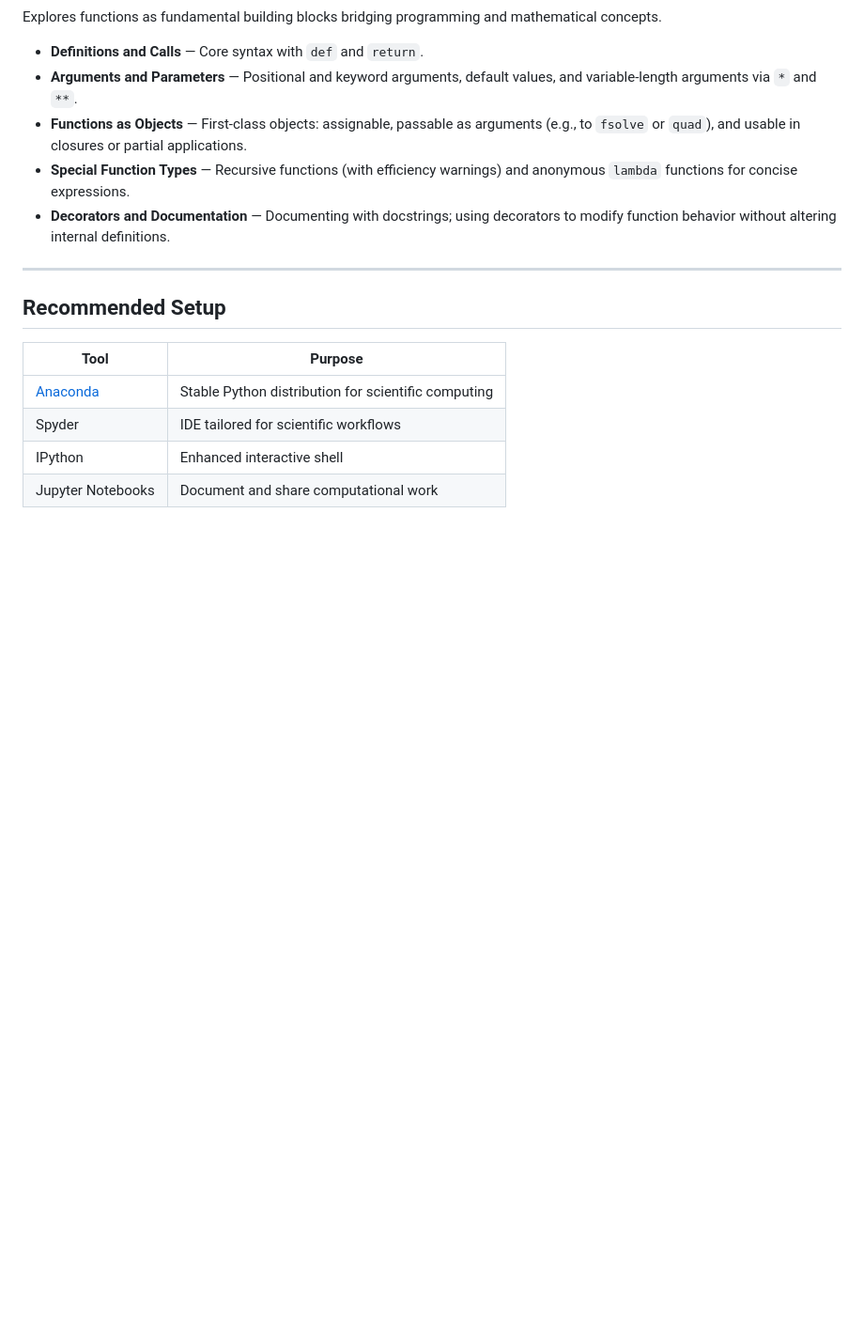
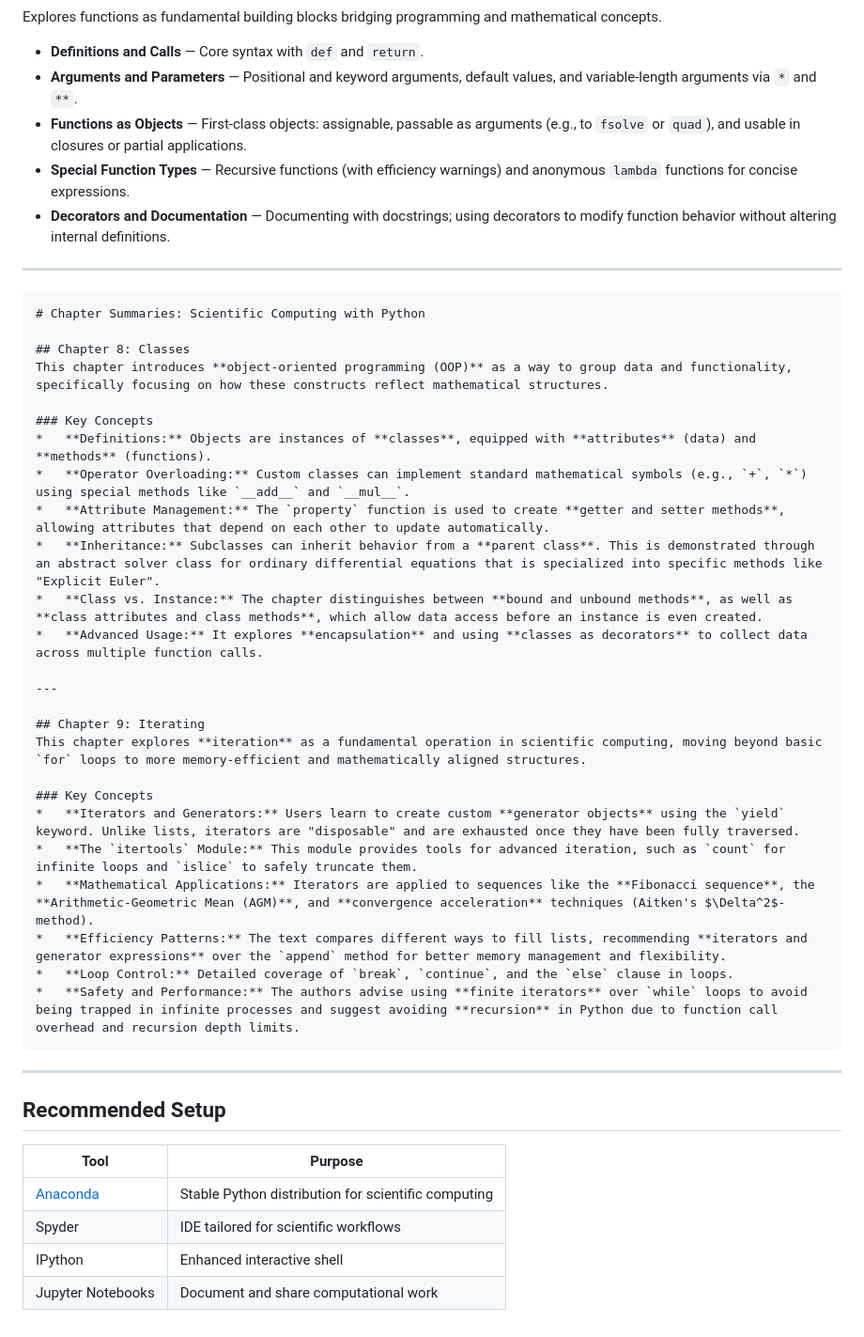
Before and after one commit to leloufadel/python_antennaforcancerdetection_C30983_LalaAicha_ELVadel, a Markdown page: book_summary.md, the part around the change. Shown at 94% size. GitHub-like rendering; blank space fills up the shorter version.

Commit message:
Add chapter summaries for OOP and iteration
Added chapter summaries for Chapters 8 and 9, covering object-oriented programming and iteration concepts in scientific computing.

````diff
--- a/book_summary.md
+++ b/book_summary.md
@@ -107,6 +107,34 @@ Explores functions as fundamental building blocks bridging programming and mathe
 - **Functions as Objects** — First-class objects: assignable, passable as arguments (e.g., to `fsolve` or `quad`), and usable in closures or partial applications.
 - **Special Function Types** — Recursive functions (with efficiency warnings) and anonymous `lambda` functions for concise expressions.
 - **Decorators and Documentation** — Documenting with docstrings; using decorators to modify function behavior without altering internal definitions.
+---
+ ```markdown
+# Chapter Summaries: Scientific Computing with Python
+
+## Chapter 8: Classes
+This chapter introduces **object-oriented programming (OOP)** as a way to group data and functionality, specifically focusing on how these constructs reflect mathematical structures.
+
+### Key Concepts
+*   **Definitions:** Objects are instances of **classes**, equipped with **attributes** (data) and **methods** (functions).
+*   **Operator Overloading:** Custom classes can implement standard mathematical symbols (e.g., `+`, `*`) using special methods like `__add__` and `__mul__`.
+*   **Attribute Management:** The `property` function is used to create **getter and setter methods**, allowing attributes that depend on each other to update automatically.
+*   **Inheritance:** Subclasses can inherit behavior from a **parent class**. This is demonstrated through an abstract solver class for ordinary differential equations that is specialized into specific methods like "Explicit Euler".
+*   **Class vs. Instance:** The chapter distinguishes between **bound and unbound methods**, as well as **class attributes and class methods**, which allow data access before an instance is even created.
+*   **Advanced Usage:** It explores **encapsulation** and using **classes as decorators** to collect data across multiple function calls.
+
+---
+
+## Chapter 9: Iterating
+This chapter explores **iteration** as a fundamental operation in scientific computing, moving beyond basic `for` loops to more memory-efficient and mathematically aligned structures.
+
+### Key Concepts
+*   **Iterators and Generators:** Users learn to create custom **generator objects** using the `yield` keyword. Unlike lists, iterators are "disposable" and are exhausted once they have been fully traversed.
+*   **The `itertools` Module:** This module provides tools for advanced iteration, such as `count` for infinite loops and `islice` to safely truncate them.
+*   **Mathematical Applications:** Iterators are applied to sequences like the **Fibonacci sequence**, the **Arithmetic-Geometric Mean (AGM)**, and **convergence acceleration** techniques (Aitken's $\Delta^2$-method).
+*   **Efficiency Patterns:** The text compares different ways to fill lists, recommending **iterators and generator expressions** over the `append` method for better memory management and flexibility.
+*   **Loop Control:** Detailed coverage of `break`, `continue`, and the `else` clause in loops.
+*   **Safety and Performance:** The authors advise using **finite iterators** over `while` loops to avoid being trapped in infinite processes and suggest avoiding **recursion** in Python due to function call overhead and recursion depth limits.
+```
 
 ---
 
````
